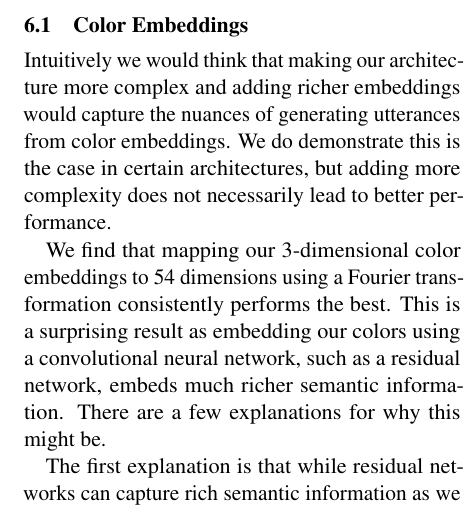
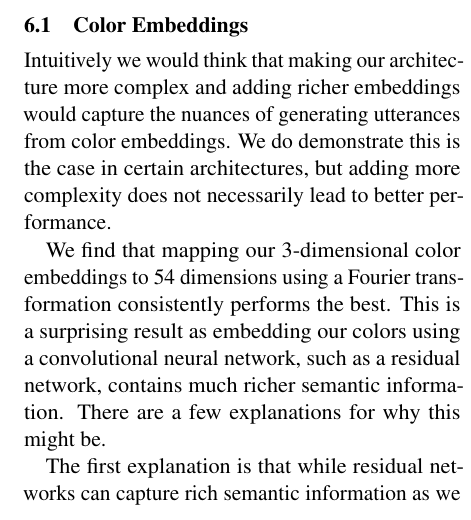
Before and after one commit to jhabr/xcs224u_final_paper, a LaTeX paper (paper/XCS224U_final_paper.tex, which reads paper/sections/7-analysis.tex): part of one column of page 5 of 10, cut so that both start at the same text. Compiled offline with pdfLaTeX.

Commit message:
Some more alignments

```diff
--- a/paper/sections/7-analysis.tex
+++ b/paper/sections/7-analysis.tex
@@ -5,7 +5,7 @@
 Intuitively we would think that making our architecture more complex and adding richer embeddings would capture the nuances of generating utterances from color embeddings. We do demonstrate this is the case in certain architectures, but adding more complexity does not necessarily lead to better performance.
 
 \par
-We find that mapping our 3-dimensional color embeddings to 54 dimensions using a Fourier transformation consistently performs the best. This is a surprising result as embedding our colors using a convolutional neural network, such as a residual network, embeds much richer semantic information. There are a few explanations for why this might be.
+We find that mapping our 3-dimensional color embeddings to 54 dimensions using a Fourier transformation consistently performs the best. This is a surprising result as embedding our colors using a convolutional neural network, such as a residual network, contains much richer semantic information. There are a few explanations for why this might be.
 
 \par
 The first explanation is that while residual networks can capture rich semantic information as we encode a color with it, it is not appropriate for embedding something as simple as a color. Each layer of convolutional neural networks are supposed to find lower level features in an input image, but with a solid color there are effectively no low level features to find. So it’s likely that using the residual network as a feature extractor is actually embedding unnecessary noise into each color. We should also note that the residual networks we use in our experiments were trained on the ImageNet dataset, which requires the network to model much more complicated visual semantics than classifying a single color would.
```
